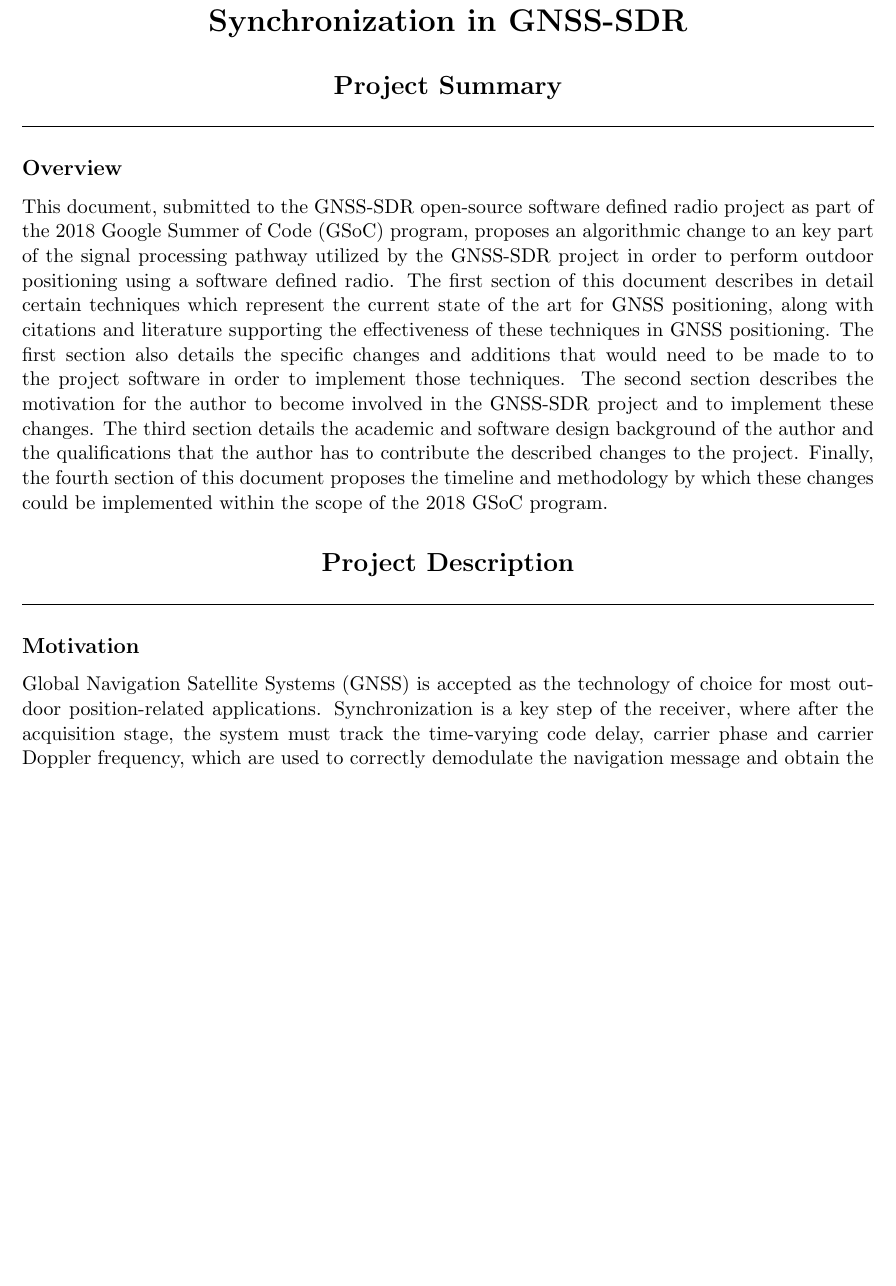
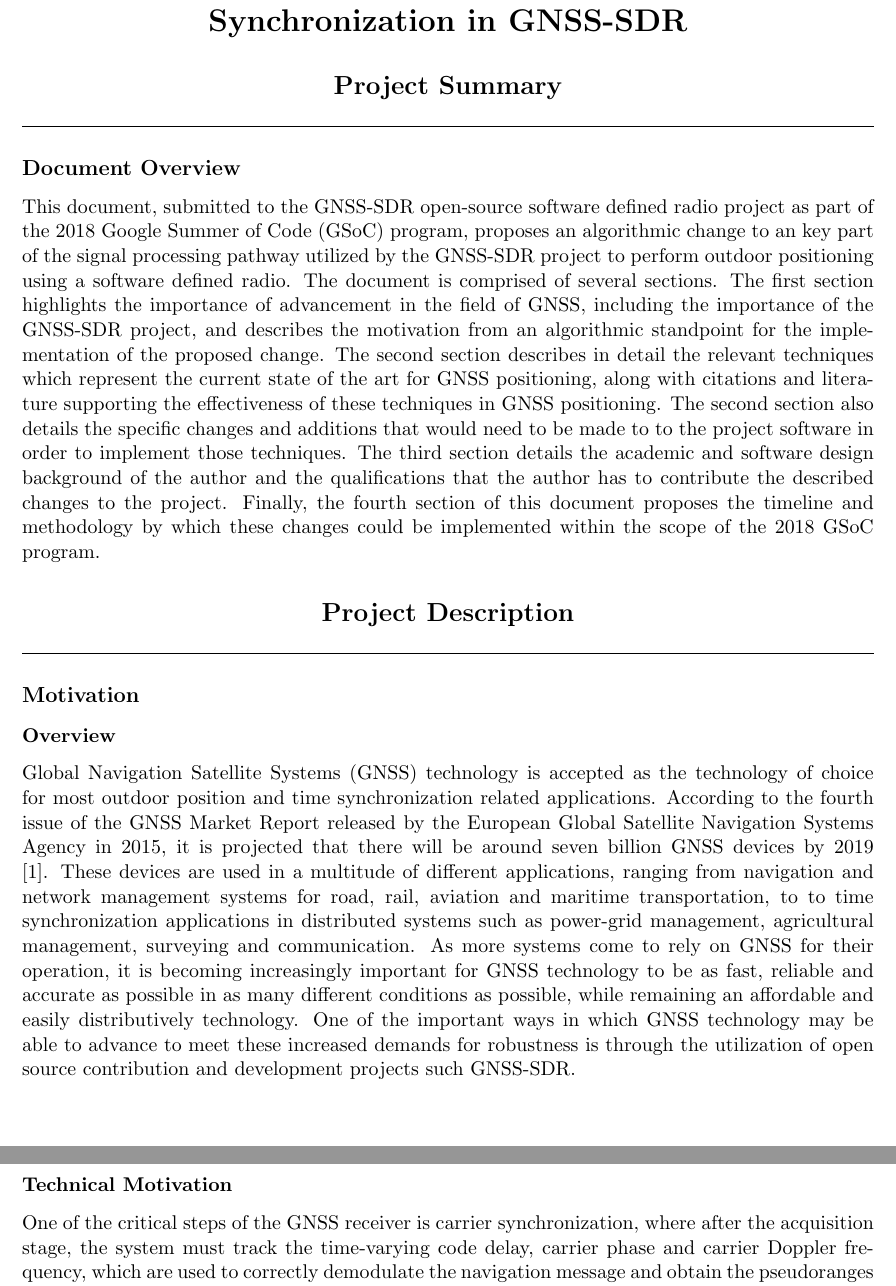
Before and after one commit to glamountain/GSOC2018_GNSS-SDR_Proposal, a LaTeX document (main.tex, which reads sections/description.tex, sections/summary.tex): part of page 1 of 3 before the commit and two parts of pages 1 and 2 of 4 after it, the two joined at a grey line, cut so that both start at the same text, the shorter picture padded with empty space. Compiled offline with pdfLaTeX.

Commit message:
Minor to major updates to motivation, bio, methods, and timeline sections.

```diff
--- a/sections/description.tex
+++ b/sections/description.tex
@@ -46,7 +46,13 @@
 
 \subsection{Motivation}
 
-Global Navigation Satellite Systems (GNSS) is accepted as the technology of choice for most outdoor position-related applications. Synchronization is a key step of the receiver, where after the acquisition stage, the system must track the time-varying code delay, carrier phase and carrier Doppler frequency, which are used to correctly demodulate the navigation message and obtain the pseudoranges to the different satellites in view. While standard receivers rely on code-based positioning, carrier phase is of particular interest in modern carrier phase-based positioning techniques such as real-time-kinematic (RTK) and precise-point-positioning (PPP), used in high-precision GNSS receivers. Synchronization is a challenging task under harsh propagation conditions such as multipath, non-line-of-sight (NLOS), high-dynamics, shadowing, strong fadings or ionospheric scintillation. These non-nominal propagation conditions affect differently the code and carrier synchronization stages. While multipath and NLOS clearly impair code tracking, high-dynamics and ionospheric scintillation mainly affect carrier tracking. %In general, carrier synchronization tends to be more sensitive than time-delay tracking.
+\subsubsection{Overview}
+
+Global Navigation Satellite Systems (GNSS) technology is accepted as the technology of choice for most outdoor position and time synchronization related applications. According to the fourth issue of the GNSS Market Report released by the European Global Satellite Navigation Systems Agency in 2015, it is projected that there will be around seven billion GNSS devices by 2019 \cite{GNSS_MR}. These devices are used in a multitude of different applications, ranging from navigation and network management systems for road, rail, aviation and maritime transportation, to to time synchronization applications in distributed systems such as power-grid management, agricultural management, surveying and communication. As more systems come to rely on GNSS for their operation, it is becoming increasingly important for GNSS technology to be as fast, reliable and accurate as possible in as many different conditions as possible, while remaining an affordable and easily distributively technology. One of the important ways in which GNSS technology may be able to advance to meet these increased demands for robustness is through the utilization of open source contribution and development projects such GNSS-SDR.
+
+\subsubsection{Technical Motivation}
+
+One of the critical steps of the GNSS receiver is carrier synchronization, where after the acquisition stage, the system must track the time-varying code delay, carrier phase and carrier Doppler frequency, which are used to correctly demodulate the navigation message and obtain the pseudoranges to the different satellites in view. While standard receivers rely on code-based positioning, carrier phase is of particular interest in modern carrier phase-based positioning techniques such as real-time-kinematic (RTK) and precise-point-positioning (PPP), used in high-precision GNSS receivers. Synchronization is a challenging task under harsh propagation conditions such as multipath, non-line-of-sight (NLOS), high-dynamics, shadowing, strong fadings or ionospheric scintillation. These non-nominal propagation conditions affect differently the code and carrier synchronization stages. While multipath and NLOS clearly impair code tracking, high-dynamics and ionospheric scintillation mainly affect carrier tracking. %In general, carrier synchronization tends to be more sensitive than time-delay tracking.
 
 Standard mass-market GNSS receivers' synchronization rely on well-known delay-locked loop (DLLs), phase-locked loop (PLL) and frequency-locked loop (FLL) architectures, inherited from the analog era. The performance obtained with such techniques is good enough in benign propagation scenarios, but typically deliver poor performances under harsh propagation conditions. Both code and carrier tracking, or the joint code/carrier synchronization, can be formulated as an estimation problem, which can be solved using Bayesian filtering methods. The Kalman filter (KF) is the optimal analytical solution for linear/Gaussian systems, but suboptimal algorithms must be considered in nonlinear and/or non-Gaussian scenarios. The most popular solution for nonlinear/Gaussian systems is the extended KF (EKF), which linearizes the possibly nonlinear process or measurement functions and applies the standard linear KF equations. To avoid such linearization, which can be challenging in highly nonlinear scenarios, we can consider sigma-point Gaussian filters (SPGFs), or even more advanced techniques such as sequential Monte Carlo methods (a.k.a Particle Filters) in non-Gaussian scenarios.
 
--- a/sections/summary.tex
+++ b/sections/summary.tex
@@ -1,5 +1,5 @@
 \section{Project Summary}
-\subsection{Overview}
+\subsection{Document Overview}
 % Each proposal must contain a summary of the proposed project not more than {\bf one page in length}. The Project
 % Summary consists of an overview, a statement on the intellectual merit of the proposed activity, and a statement
 % on the broader impacts of the proposed activity.
@@ -20,6 +20,6 @@
 % \subsection{Broader Impacts of the Proposed Work}
 % The statement on broader impacts should describe the potential of the proposed activity to benefit society and contribute to the achievement of specific, desired societal outcomes.
 
-This document, submitted to the GNSS-SDR open-source software defined radio project as part of the 2018 Google Summer of Code (GSoC) program, proposes an algorithmic change to an key part of the signal processing pathway utilized by the GNSS-SDR project in order to perform outdoor positioning using a software defined radio. The first section of this document describes in detail certain techniques which represent the current state of the art for GNSS positioning, along with citations and literature supporting the effectiveness of these techniques in GNSS positioning. The first section also details the specific changes and additions that would need to be made to to the project software in order to implement those techniques. The second section describes the motivation for the author to become involved in the GNSS-SDR project and to implement these changes. The third section details the academic and software design background of the author and the qualifications that the author has to contribute the described changes to the project. Finally, the fourth section of this document proposes the timeline and methodology by which these changes could be implemented within the scope of the 2018 GSoC program.
+This document, submitted to the GNSS-SDR open-source software defined radio project as part of the 2018 Google Summer of Code (GSoC) program, proposes an algorithmic change to an key part of the signal processing pathway utilized by the GNSS-SDR project to perform outdoor positioning using a software defined radio. The document is comprised of several sections. The first section highlights the importance of advancement in the field of GNSS, including the importance of the GNSS-SDR project, and describes the motivation from an algorithmic standpoint for the implementation of the proposed change. The second section describes in detail the relevant techniques which represent the current state of the art for GNSS positioning, along with citations and literature supporting the effectiveness of these techniques in GNSS positioning. The second section also details the specific changes and additions that would need to be made to to the project software in order to implement those techniques. The third section details the academic and software design background of the author and the qualifications that the author has to contribute the described changes to the project. Finally, the fourth section of this document proposes the timeline and methodology by which these changes could be implemented within the scope of the 2018 GSoC program.
 
  % It is the belief of the author of this proposal that incoroporation of these state of the art techniques into the GNSS-SDR project will improve the performance of the software in conditions under which the algorithms and techniques currently utilized by the project perform either poorly or suboptimally in some way, and it is the hope of the author that the administration of the GNSS-SDR will agree with the merit of these techniques and support the author in this contribution to the project.
```
Also changed, not shown: references.bib (+9 -0 lines), sections/bio.tex (+1 -1 lines), sections/methods.tex (+11 -2 lines).
